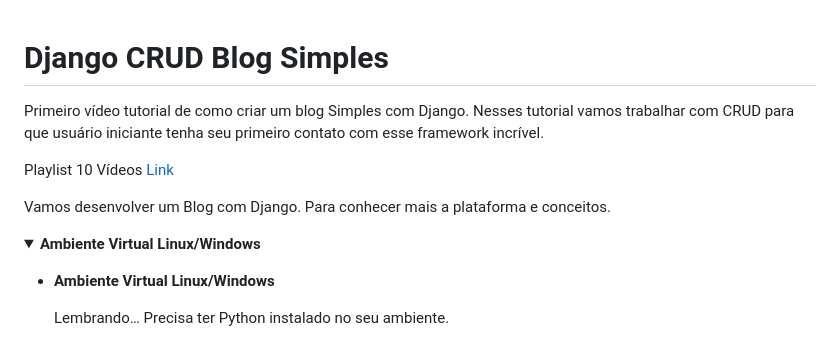
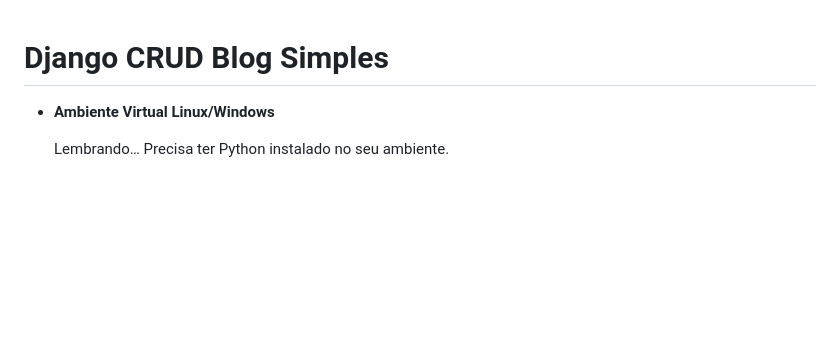
Before and after one commit to lorenpires29/Blog-de-Receitas, a Markdown page: README.md, the part around the change. GitHub-like rendering; folded sections open; blank space fills up the shorter version.

```diff
--- a/README.md
+++ b/README.md
@@ -1,13 +1,4 @@
 # Django CRUD Blog Simples
-
-Primeiro vídeo tutorial de como criar um blog Simples com Django. Nesses tutorial vamos trabalhar com CRUD para que usuário iniciante tenha seu primeiro contato com esse framework incrível.
-
-Playlist 10 Vídeos [Link](https://www.youtube.com/playlist?list=PL2bJNatYYfGTo-V4u4hMQW76ZulF77K_8)
-
-Vamos desenvolver um Blog com Django. Para conhecer mais a plataforma e conceitos.
-
-<details><summary><b>Ambiente Virtual Linux/Windows</b></summary>
-
 - **Ambiente Virtual Linux/Windows**
 
 
```
